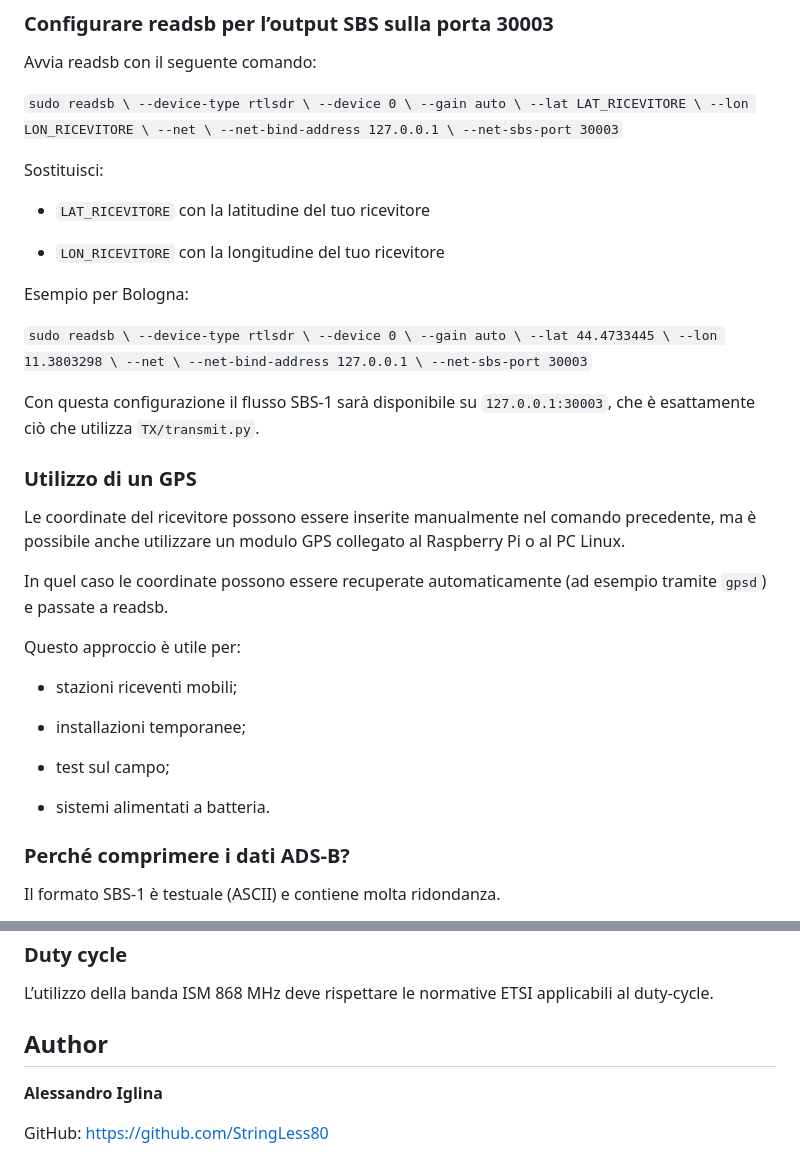
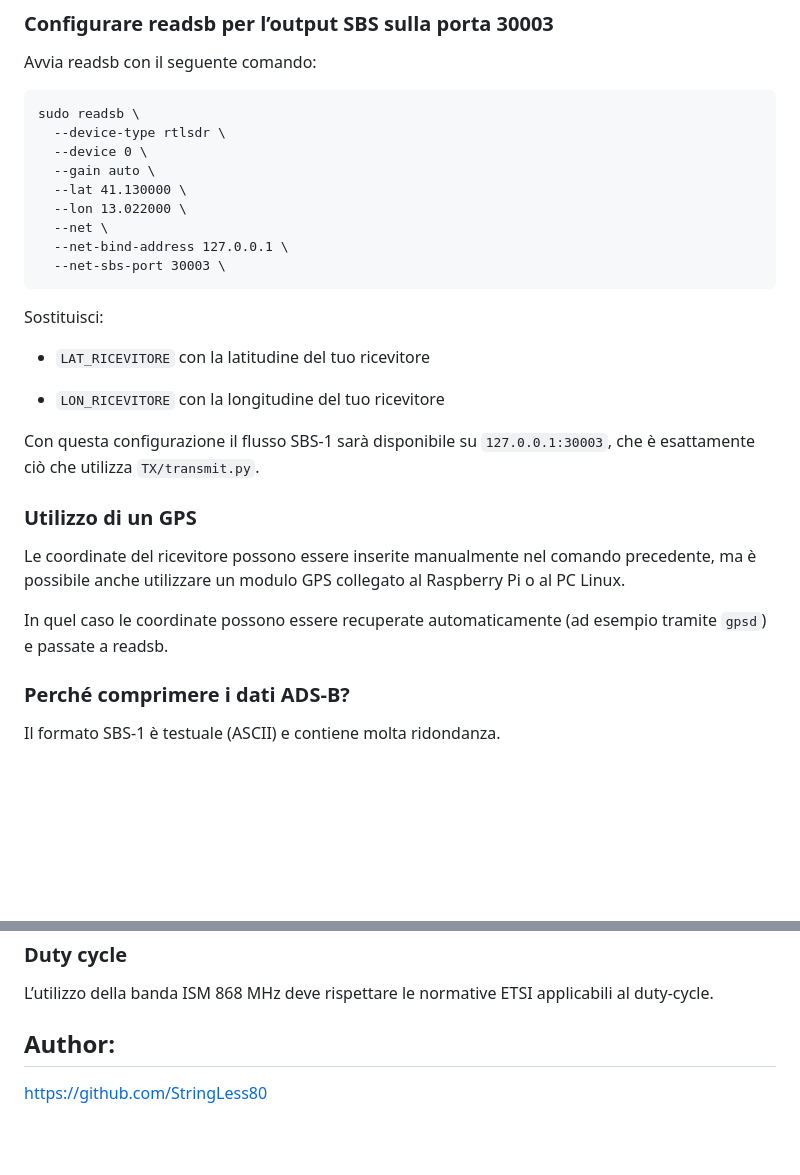
Before and after one commit to StringLess80/Heltec-LoRa-32-RF-Data-Transmission, a Markdown page: README.md, 2 parts joined by grey strips. Rendered like a GitHub page; blank space fills up the shorter version.

````diff
--- a/README.md
+++ b/README.md
@@ -71,17 +71,23 @@ In scenari reali con traffico intenso, readsb produce generalmente più messaggi
 
 Avvia readsb con il seguente comando:
 
-`sudo readsb \ --device-type rtlsdr \ --device 0 \ --gain auto \ --lat LAT_RICEVITORE \ --lon LON_RICEVITORE \ --net \ --net-bind-address 127.0.0.1 \ --net-sbs-port 30003`
+```
+sudo readsb \
+  --device-type rtlsdr \
+  --device 0 \
+  --gain auto \
+  --lat 41.130000 \
+  --lon 13.022000 \
+  --net \
+  --net-bind-address 127.0.0.1 \
+  --net-sbs-port 30003 \
+```
 
 Sostituisci:
 
 * `LAT_RICEVITORE` con la latitudine del tuo ricevitore
 
 * `LON_RICEVITORE` con la longitudine del tuo ricevitore
-
-Esempio per Bologna:
-
-`sudo readsb \ --device-type rtlsdr \ --device 0 \ --gain auto \ --lat 44.4733445 \ --lon 11.3803298 \ --net \ --net-bind-address 127.0.0.1 \ --net-sbs-port 30003`
 
 Con questa configurazione il flusso SBS‑1 sarà disponibile su `127.0.0.1:30003`, che è esattamente ciò che utilizza `TX/transmit.py`.
 
@@ -90,16 +96,6 @@ Con questa configurazione il flusso SBS‑1 sarà disponibile su `127.0.0.1:3000
 Le coordinate del ricevitore possono essere inserite manualmente nel comando precedente, ma è possibile anche utilizzare un modulo GPS collegato al Raspberry Pi o al PC Linux.
 
 In quel caso le coordinate possono essere recuperate automaticamente (ad esempio tramite `gpsd`) e passate a readsb.
-
-Questo approccio è utile per:
-
-* stazioni riceventi mobili;
-
-* installazioni temporanee;
-
-* test sul campo;
-
-* sistemi alimentati a batteria.
 
 ### Perché comprimere i dati ADS‑B?
 
@@ -339,7 +335,5 @@ Non tutti i messaggi contengono tutti i campi. Posizione, quota e velocità poss
 
 L’utilizzo della banda ISM 868 MHz deve rispettare le normative ETSI applicabili al duty‑cycle.
 
-## Author
-**Alessandro Iglina**
-
-GitHub: https://github.com/StringLess80
+## Author:
+https://github.com/StringLess80
````
